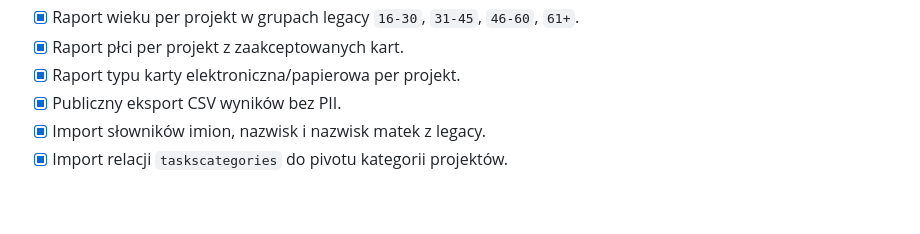
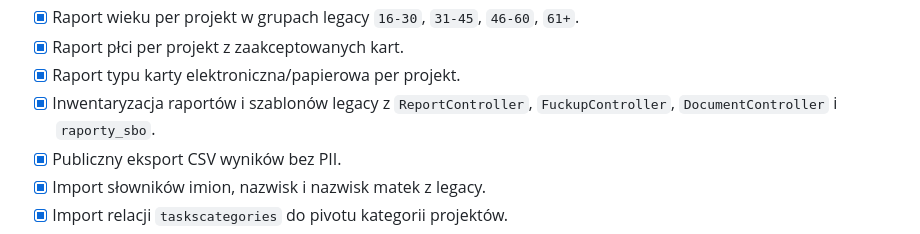
Before and after one commit to Micwoz004/project2, a Markdown page: docs/ai/05-functional-parity-checklist.md, the part around the change. Drawn GitHub-style; blank space fills up the shorter version.

Commit message:
[master] Zinwentaryzowano raporty legacy.

```diff
--- a/docs/ai/05-functional-parity-checklist.md
+++ b/docs/ai/05-functional-parity-checklist.md
@@ -56,6 +56,7 @@
 - [x] Raport wieku per projekt w grupach legacy `16-30`, `31-45`, `46-60`, `61+`.
 - [x] Raport płci per projekt z zaakceptowanych kart.
 - [x] Raport typu karty elektroniczna/papierowa per projekt.
+- [x] Inwentaryzacja raportów i szablonów legacy z `ReportController`, `FuckupController`, `DocumentController` i `raporty_sbo`.
 - [x] Publiczny eksport CSV wyników bez PII.
 - [x] Import słowników imion, nazwisk i nazwisk matek z legacy.
 - [x] Import relacji `taskscategories` do pivotu kategorii projektów.
```
Also changed, not shown: 1 other file.
